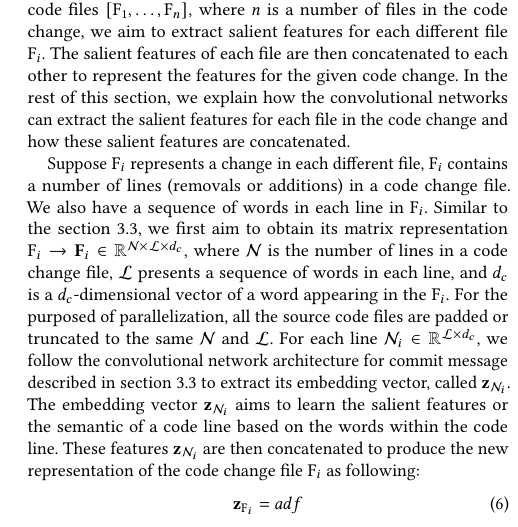
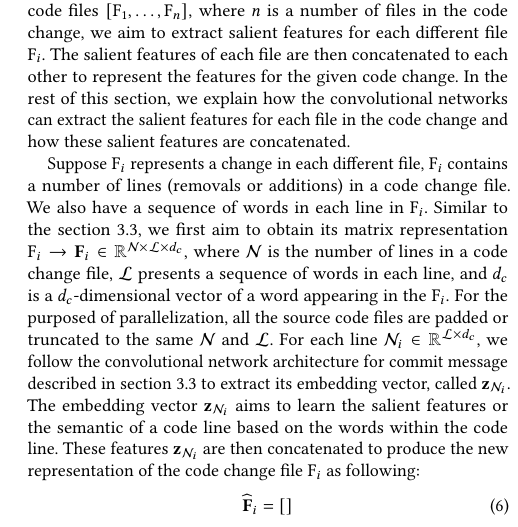
Before and after one commit to hvdthong/Just-in-time-DF-paper, a LaTeX paper (main.tex, which reads approach.tex): part of one column of page 3 of 4, cut so that both start at the same text. Compiled offline with pdfLaTeX.

Commit message:
Updates from ShareLaTeX

```diff
--- a/approach.tex
+++ b/approach.tex
@@ -69,7 +69,7 @@ Given a code change $\mathcal{C}$ including a change in different source code fi
 Suppose $\text{F}_i$ represents a change in each different file, $\text{F}_i$ contains a number of lines (removals or additions) in a code change file. We also have a sequence of words in each line in $\text{F}_i$. Similar to the section~\ref{sec:cnn_msg}, we first aim to obtain its matrix representation $\text{F}_i \rightarrow \textbf{\text{F}}_i \in \mathbb{R}^{\mathcal{N} \times \mathcal{L} \times{d_c}}$, where $\mathcal{N}$ is the number of lines in a code change file, $\mathcal{L}$ presents a sequence of words in each line, and $d_c$ is a $d_c$-dimensional vector of a word appearing in the $\text{F}_i$. For the purposed of parallelization, all the source code files are padded or truncated to the same $\mathcal{N}$ and $\mathcal{L}$. For each line $\mathcal{N}_i \in \mathbb{R}^{\mathcal{L} \times d_c}$, we follow the convolutional network architecture for commit message described in section~\ref{sec:cnn_msg} to extract its embedding vector, called $\textbf{z}_{\mathcal{N}_i}$. The embedding vector $\textbf{z}_{\mathcal{N}_i}$ aims to learn the salient features or the semantic of a code line based on the words within the code line. These features $\textbf{z}_{\mathcal{N}_i}$ are then concatenated to produce the new representation of the code change file $\text{F}_i$ as following:
 \begin{equation}
 \label{eq:concatenate}
-\textbf{z}_{\text{F}_i} = adf
+\widehat{\textbf{F}}_{i} = []
 \end{equation}
 
 %For each line $\mathcal{L}_i$, we follow the convolutional networks described in section~\ref{sec:cnn_msg} to extract its features, called $\textbf{z}_{\mathcal{L}_i}$.
```
